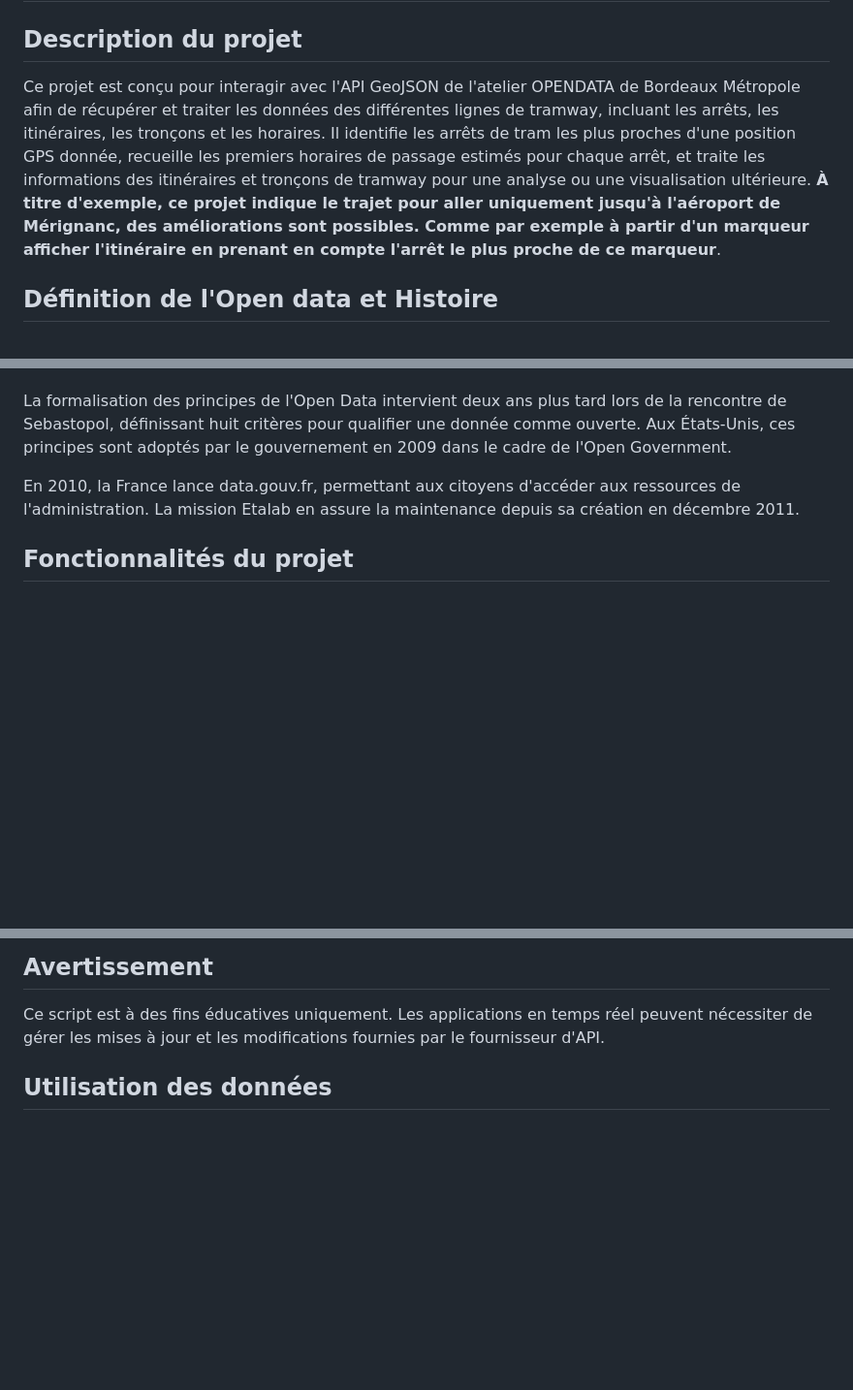
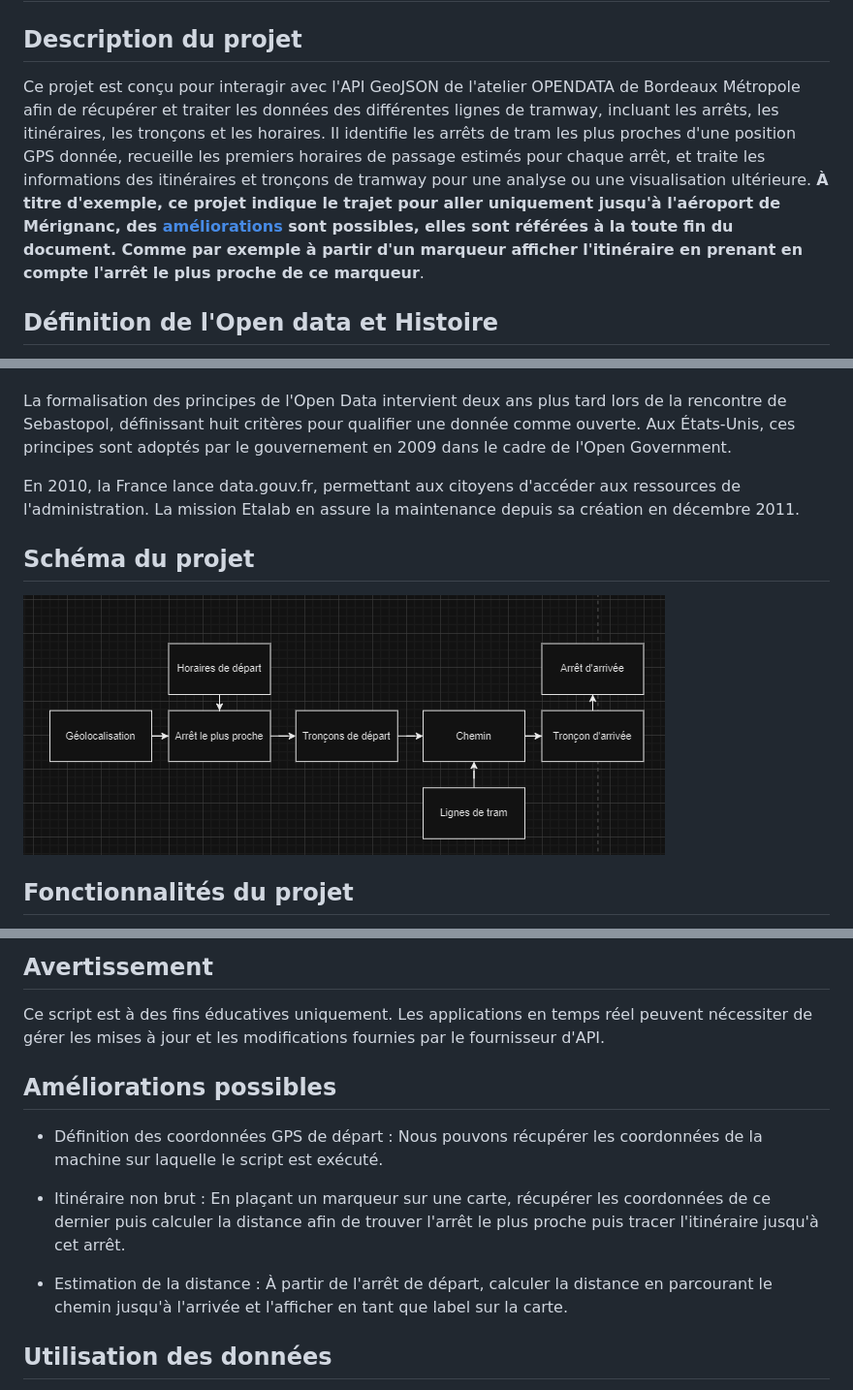
Before and after one commit to LStiq/Opendata, a Markdown page: README.md, 3 parts joined by grey strips. Shown at 97% size. Rendered like a GitHub page; pictures changed too: documentation_images/schema.png (added); blank space fills up the shorter version.

Commit message:
Màj README.md

```diff
--- a/README.md
+++ b/README.md
@@ -1,7 +1,7 @@
 # Traitement des horaires de tramway de Bordeaux via API
 
 ## Description du projet
-Ce projet est conçu pour interagir avec l'API GeoJSON de l'atelier OPENDATA de Bordeaux Métropole afin de récupérer et traiter les données des différentes lignes de tramway, incluant les arrêts, les itinéraires, les tronçons et les horaires. Il identifie les arrêts de tram les plus proches d'une position GPS donnée, recueille les premiers horaires de passage estimés pour chaque arrêt, et traite les informations des itinéraires et tronçons de tramway pour une analyse ou une visualisation ultérieure. <span style="color:#FFFF00">**À titre d'exemple, ce projet indique le trajet pour aller uniquement jusqu'à l'aéroport de Mérignanc, des améliorations sont possibles. Comme par exemple à partir d'un marqueur afficher l'itinéraire en prenant en compte l'arrêt le plus proche de ce marqueur**.</span>
+Ce projet est conçu pour interagir avec l'API GeoJSON de l'atelier OPENDATA de Bordeaux Métropole afin de récupérer et traiter les données des différentes lignes de tramway, incluant les arrêts, les itinéraires, les tronçons et les horaires. Il identifie les arrêts de tram les plus proches d'une position GPS donnée, recueille les premiers horaires de passage estimés pour chaque arrêt, et traite les informations des itinéraires et tronçons de tramway pour une analyse ou une visualisation ultérieure. <span style="color:#FFFF00">**À titre d'exemple, ce projet indique le trajet pour aller uniquement jusqu'à l'aéroport de Mérignanc, des [améliorations](#améliorations-possibles) sont possibles, elles sont référées à la toute fin du document. Comme par exemple à partir d'un marqueur afficher l'itinéraire en prenant en compte l'arrêt le plus proche de ce marqueur**.</span>
 
 
 ## Définition de l'Open data et Histoire
@@ -21,6 +21,10 @@ Il faudra attendre 2005 pour qu'un cadre juridique du soit établi avec l'adopti
 La formalisation des principes de l'Open Data intervient deux ans plus tard lors de la rencontre de Sebastopol, définissant huit critères pour qualifier une donnée comme ouverte. Aux États-Unis, ces principes sont adoptés par le gouvernement en 2009 dans le cadre de l'Open Government.
 
 En 2010, la France lance data.gouv.fr, permettant aux citoyens d'accéder aux ressources de l'administration. La mission Etalab en assure la maintenance depuis sa création en décembre 2011.
+
+## Schéma du projet
+
+![Schéma projet](documentation_images/schema.png)
 
 ## Fonctionnalités du projet
 - **Identification de l'arrêt le plus proche** : Détermine l'arrêt de tram le plus proche d'une position GPS donnée.
@@ -242,6 +246,15 @@ for chemin_info in chemins_valides:
 ## Avertissement
 Ce script est à des fins éducatives uniquement. Les applications en temps réel peuvent nécessiter de gérer les mises à jour et les modifications fournies par le fournisseur d'API.
 
+
+## Améliorations possibles
+
+- Définition des coordonnées GPS de départ : Nous pouvons récupérer les coordonnées de la machine sur laquelle le script est exécuté.
+
+- Itinéraire non brut : En plaçant un marqueur sur une carte, récupérer les coordonnées de ce dernier puis calculer la distance afin de trouver l'arrêt le plus proche puis tracer l'itinéraire jusqu'à cet arrêt.
+
+- Estimation de la distance : À partir de l'arrêt de départ, calculer la distance en parcourant le chemin jusqu'à l'arrivée et l'afficher en tant que label sur la carte.
+
 ## Utilisation des données
 Les données utilisées par ce script sont fournies par Bordeaux Métropole via son API GeoJSON. L'utilisation de ces données est soumise aux termes et conditions de Bordeaux Métropole. Les utilisateurs du script doivent également se conformer à ces termes et vérifier les conditions d'utilisation sur le [site officiel](https://opendata.bordeaux-metropole.fr/pages/accueil/) avant d'utiliser les données.
 
```
Also changed, not shown: other parts of README.md (+4 -4 lines), 1 other file.
